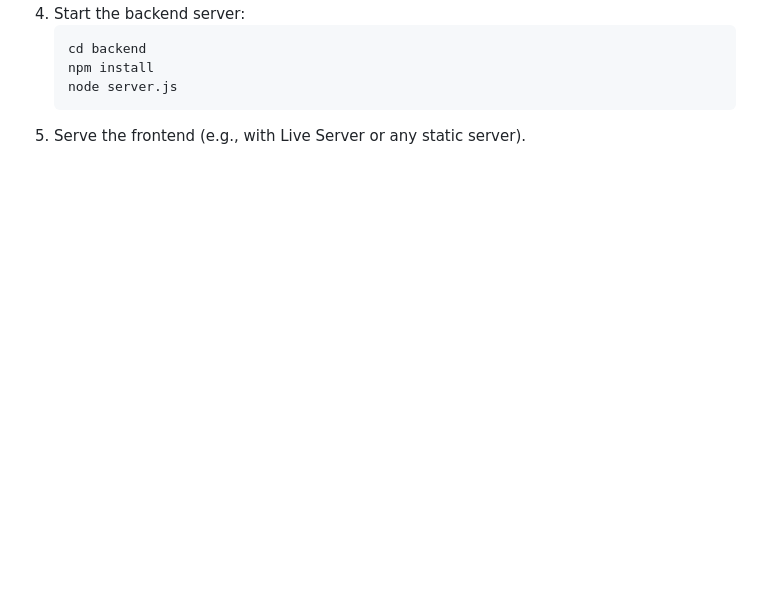
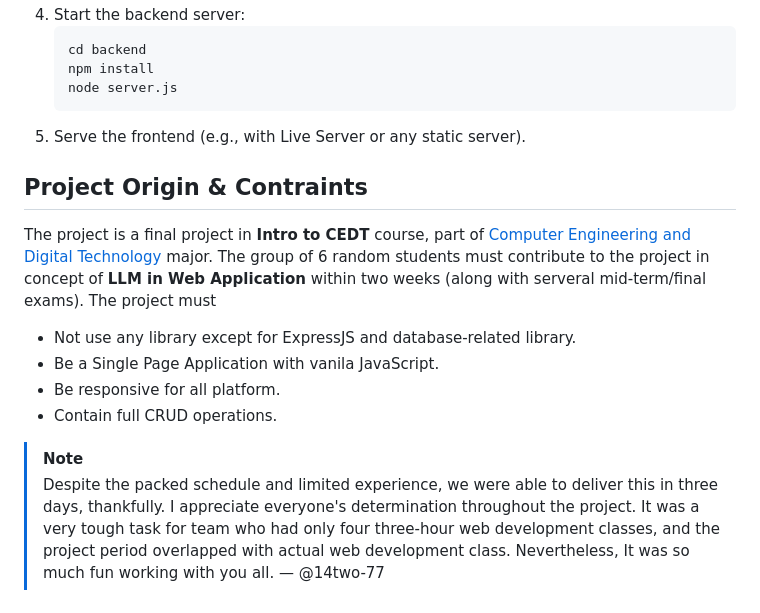
Before and after one commit to 14two-77/interview-sheperd, a Markdown page: README.md, the part around the change printed below. GitHub-like rendering; blank space fills up the shorter version.

````diff
--- a/README.md
+++ b/README.md
@@ -29,3 +37,15 @@ Interview Shepherd is a web application that helps users practice job interviews
    node server.js
    ```
 5. Serve the frontend (e.g., with Live Server or any static server).
+
+## Project Origin & Contraints
+
+The project is a final project in **Intro to CEDT** course, part of [Computer Engineering and Digital Technology](https://www.cp.eng.chula.ac.th/cedt) major. The group of 6 random students must contribute to the project in concept of **LLM in Web Application** within two weeks (along with serveral mid-term/final exams). The project must
+
+- Not use any library except for ExpressJS and database-related library.
+- Be a Single Page Application with vanila JavaScript.
+- Be responsive for all platform.
+- Contain full CRUD operations.
+
+> [!NOTE]
+> Despite the packed schedule and limited experience, we were able to deliver this in three days, thankfully. I appreciate everyone's determination throughout the project. It was a very tough task for team who had only four three-hour web development classes, and the project period overlapped with actual web development class. Nevertheless, It was so much fun working with you all. — @14two-77
````
Also changed, not shown: other parts of README.md (+15 -7 lines), screenshots/create-post.png (added), screenshots/interview.png (added), screenshots/pre-interview.png (added), 2 other files.
